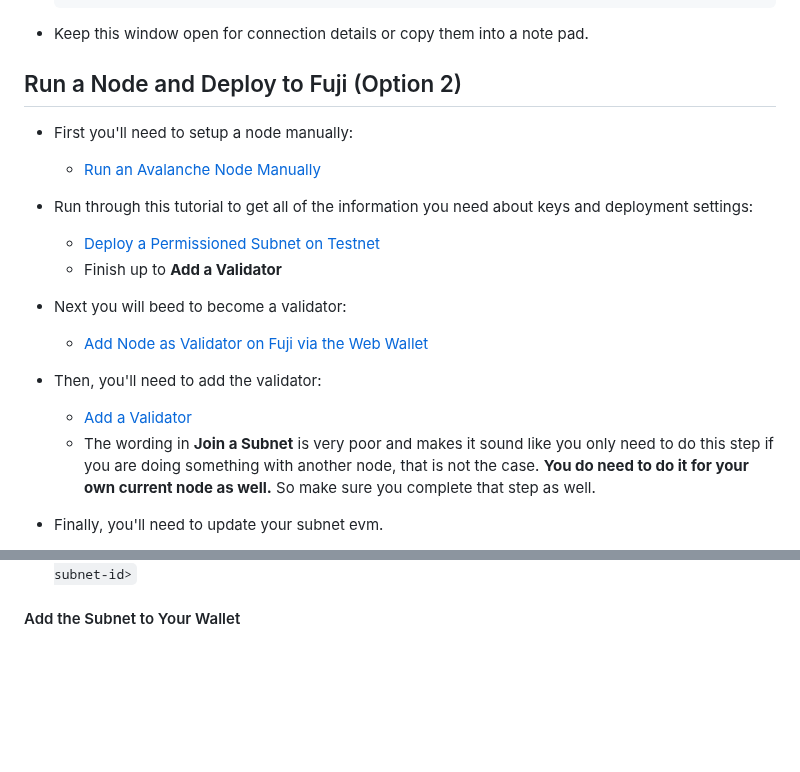
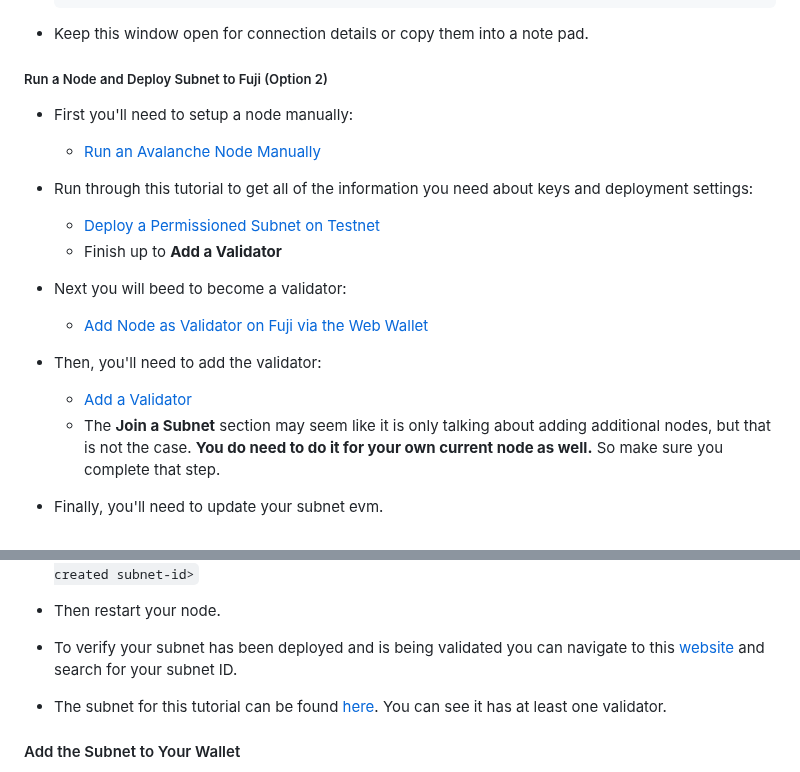
Before and after one commit to CodeLinkIO/MoveAndWhap, a Markdown page: README.md, 2 parts joined by grey strips. Rendered like a GitHub page; blank space fills up the shorter version.

Commit message:
Fixed some readme issues.

````diff
--- a/README.md
+++ b/README.md
@@ -354,7 +354,7 @@ These instructions are for a Unix environment. If you have been doing this proje
   ```
 - Keep this window open for connection details or copy them into a note pad.
 
-## Run a Node and Deploy to Fuji (Option 2)
+##### Run a Node and Deploy Subnet to Fuji (Option 2)
 
 - First you'll need to setup a node manually:
    - [Run an Avalanche Node Manually](https://docs.avax.network/nodes/build/run-avalanche-node-manually#connect-to-fuji-testnet)
@@ -365,7 +365,7 @@ These instructions are for a Unix environment. If you have been doing this proje
    - [Add Node as Validator on Fuji via the Web Wallet](https://docs.avax.network/nodes/build/launch-an-avalanche-validator-on-aws-with-one-click#add-node-as-validator-on-fuji-via-the-web-wallet)
 - Then, you'll need to add the validator:
    - [Add a Validator](https://docs.avax.network/subnets/create-a-fuji-subnet#add-a-validator)
-   - The wording in **Join a Subnet** is very poor and makes it sound like you only need to do this step if you are doing something with another node, that is not the case. **You do need to do it for your own current node as well.** So make sure you complete that step as well.
+   - The **Join a Subnet** section may seem like it is only talking about adding additional nodes, but that is not the case. **You do need to do it for your own current node as well.** So make sure you complete that step.
 - Finally, you'll need to update your subnet evm.
   - Open up a session on your terminal
   - Type: `systemctl stop avalanchego`, you will need to add `sudo` to the start of the command base on your session.
@@ -377,5 +377,9 @@ These instructions are for a Unix environment. If you have been doing this proje
   `cd ~/avalanche-node `
   `avalanchego --network-id=fuji --track-subnets=<the newly created subnet-id>`
+- Then restart your node.
+- To verify your subnet has been deployed and is being validated you can navigate to this [website](https://testnet.avascan.info/blockchains) and search for your subnet ID.
+- The subnet for this tutorial can be found [here](https://testnet.avascan.info/blockchain/2PGZVnkoDTfV1ARcfdJB13B63PPYFsiav8UycsKByYhWoF79QT). You can see it has at least one validator.
+
 
 #### Add the Subnet to Your Wallet
 
````
Also changed, not shown: other parts of README.md (+2 -2 lines).
